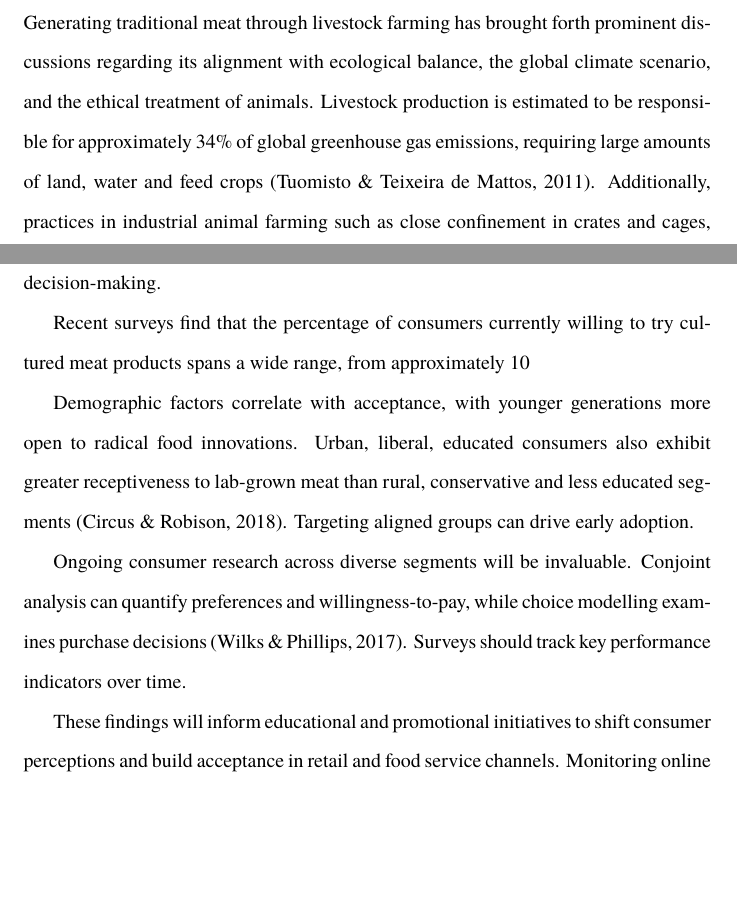
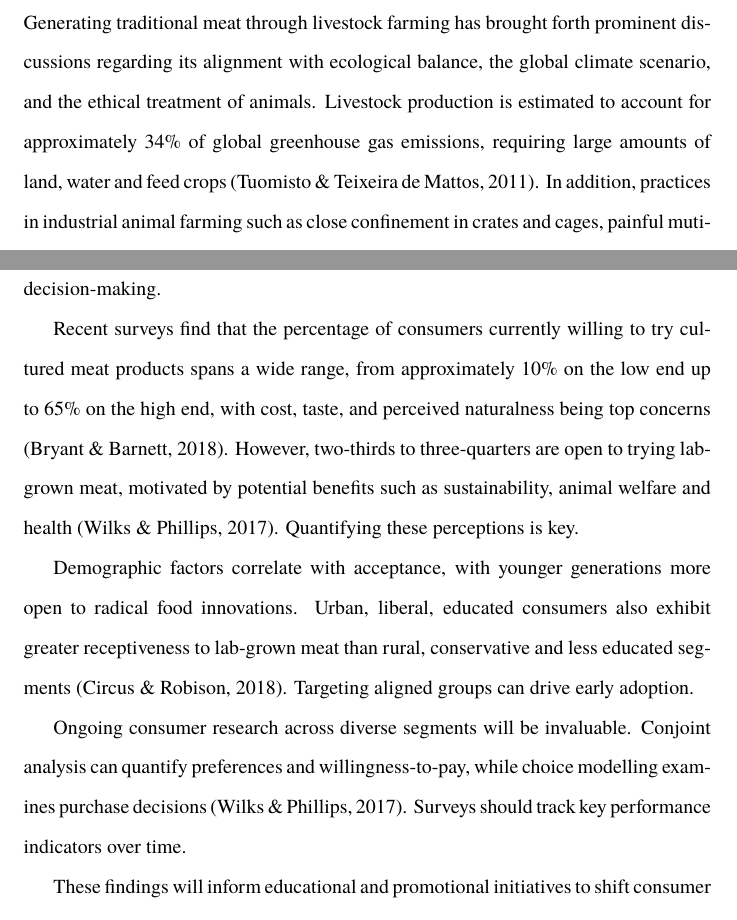
Before and after one commit to danburonline/public-writings, a LaTeX document (02_essays/2023/08_essay/essay.tex): two parts of pages 1 and 4 of 11, joined at a grey line, cut so that both start at the same text, the shorter picture padded with empty space. Compiled offline with pdfLaTeX.

Commit message:
More fixed + fix LaTeX syntax issue

```diff
--- a/02_essays/2023/08_essay/essay.tex
+++ b/02_essays/2023/08_essay/essay.tex
@@ -113,7 +113,7 @@
   \section{Introduction}
   \label{sec:introduction}
 
-  Generating traditional meat through livestock farming has brought forth prominent discussions regarding its alignment with ecological balance, the global climate scenario, and the ethical treatment of animals. Livestock production is estimated to be responsible for approximately 34\% of global greenhouse gas emissions, requiring large amounts of land, water and feed crops \citep{tuomisto_environmental_2011}. Additionally, practices in industrial animal farming such as close confinement in crates and cages, painful mutilations like dehorning, and selective breeding for accelerated growth have faced ethical criticisms regarding infringement of animal rights and natural behaviours \citep{stephens_bringing_2018}. As global meat consumption continues to rise, there is an urgent need for more sustainable and ethical alternatives to conventional meat production.
+  Generating traditional meat through livestock farming has brought forth prominent discussions regarding its alignment with ecological balance, the global climate scenario, and the ethical treatment of animals. Livestock production is estimated to account for approximately 34\% of global greenhouse gas emissions, requiring large amounts of land, water and feed crops \citep{tuomisto_environmental_2011}. In addition, practices in industrial animal farming such as close confinement in crates and cages, painful mutilations like dehorning, and selective breeding for accelerated growth have faced ethical criticisms regarding infringement of animal rights and natural behaviours \citep{stephens_bringing_2018}. As global meat consumption continues to rise, there is an urgent need for more sustainable and ethical alternatives to conventional meat production.
 
   Laboratory-grown or cultured meat offers a promising solution to address these issues associated with industrial animal agriculture. It involves growing animal cells in a culture medium rich in nutrients, encouraging the cells to proliferate and differentiate into muscle and fat tissues \citep{datar_possibilities_2010}. This emerging technology enables meat production without animal slaughter and with substantially lower greenhouse gas emissions land and water use compared to conventional methods \citep{tuomisto_environmental_2011}. However, optimising bioreactor design and cell culture media formulation by reducing production costs is a crucial barrier to commercialisation \citep{specht_opportunities_2018}.
 
@@ -147,7 +147,7 @@
 
   Qualitative techniques like interviews and focus groups provide deeper insights into consumers’ values, concerns and ambivalence toward lab-grown meat \citep{laestadius_is_2015}. For example, doubts about naturalness and mixed perceptions of high-tech food production emerge in focus groups. Interviews reveal nuanced risk-benefit calculations regarding ethics, environment, and personal health. These methods reveal complex psychological factors shaping attitudes. Cultural and religious values also play a role, as do varying levels of trust in institutions \citep{al-kwifi_dynamics_2019}. Incorporating findings from qualitative research provides a more complete understanding of consumer decision-making.
 
-  Recent surveys find that the percentage of consumers currently willing to try cultured meat products spans a wide range, from approximately 10% on the low end up to 65% on the high end, with cost, taste, and perceived naturalness being top concerns \citep{bryant_consumer_2018}. However, two-thirds to three-quarters are open to trying lab-grown meat, motivated by potential benefits such as sustainability, animal welfare and health \citep{wilks_attitudes_2017}. Quantifying these perceptions is key.
+  Recent surveys find that the percentage of consumers currently willing to try cultured meat products spans a wide range, from approximately 10\% on the low end up to 65\% on the high end, with cost, taste, and perceived naturalness being top concerns \citep{bryant_consumer_2018}. However, two-thirds to three-quarters are open to trying lab-grown meat, motivated by potential benefits such as sustainability, animal welfare and health \citep{wilks_attitudes_2017}. Quantifying these perceptions is key.
 
   Demographic factors correlate with acceptance, with younger generations more open to radical food innovations. Urban, liberal, educated consumers also exhibit greater receptiveness to lab-grown meat than rural, conservative and less educated segments \citep{circus_exploring_2018}. Targeting aligned groups can drive early adoption.
 
```
Also changed, not shown: 02_essays/2023/08_essay/essay.pdf.
